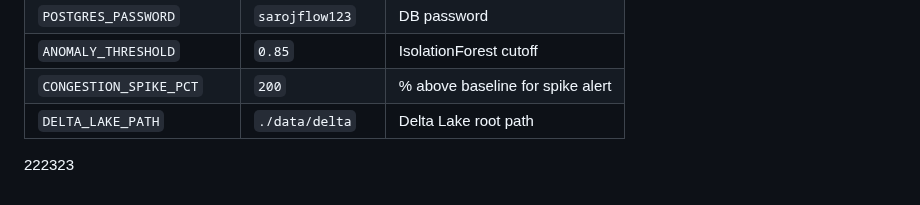
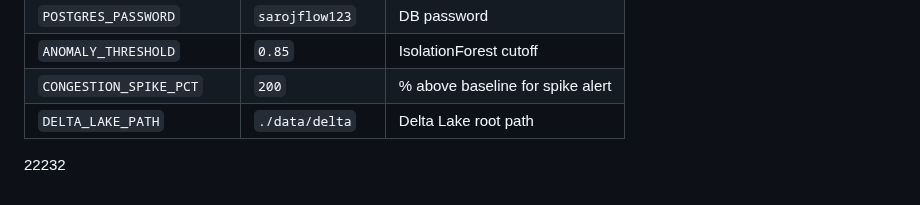
Before and after one commit to sarojneupaneofficial/sarojflow-platform, a Markdown page: README.md, the part around the change. Rendered like a GitHub page.

```diff
--- a/README.md
+++ b/README.md
@@ -153,4 +153,4 @@ Alerts written to:
 | `CONGESTION_SPIKE_PCT`    | `200`            | % above baseline for spike alert |
 | `DELTA_LAKE_PATH`         | `./data/delta`   | Delta Lake root path             |
 
-222323
+22232
```
